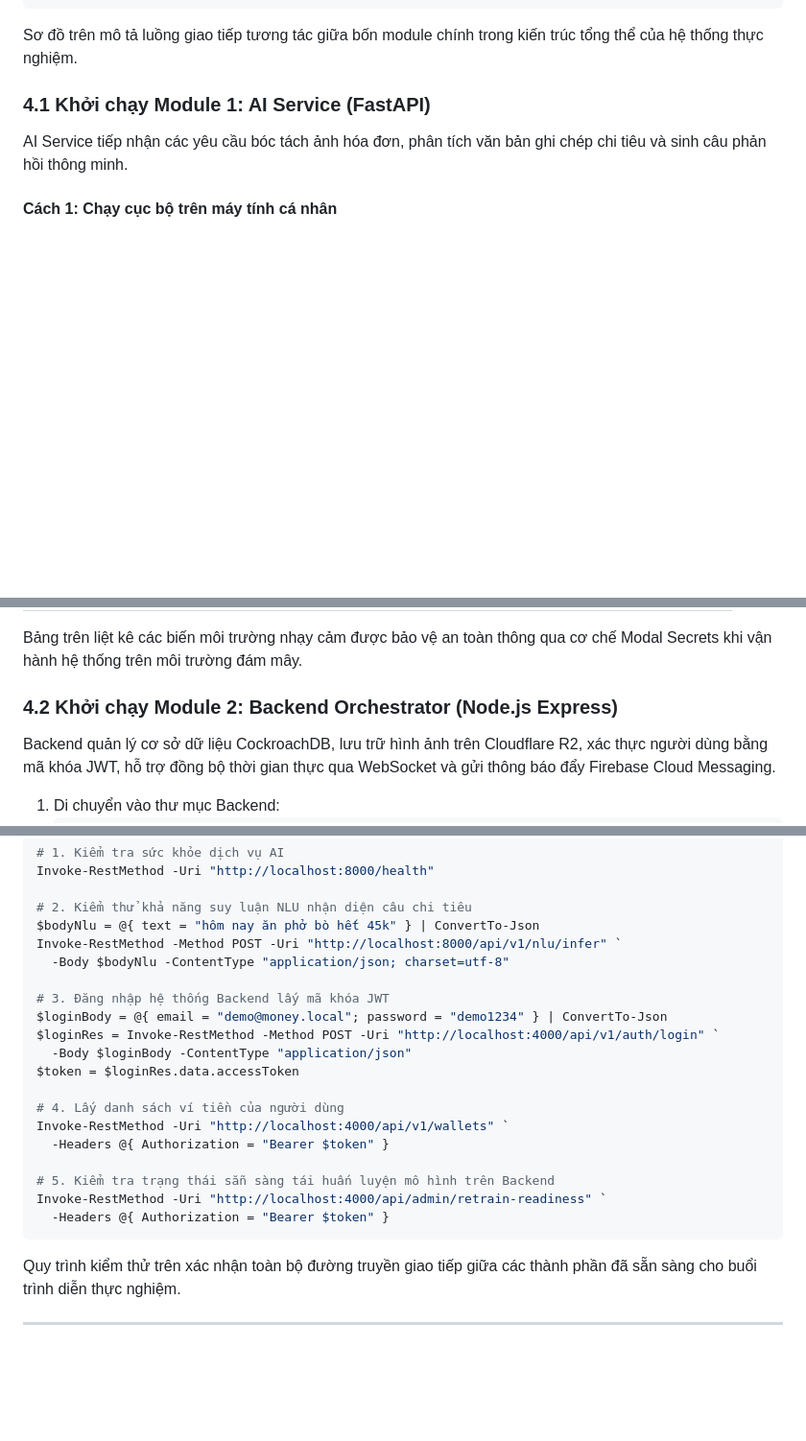
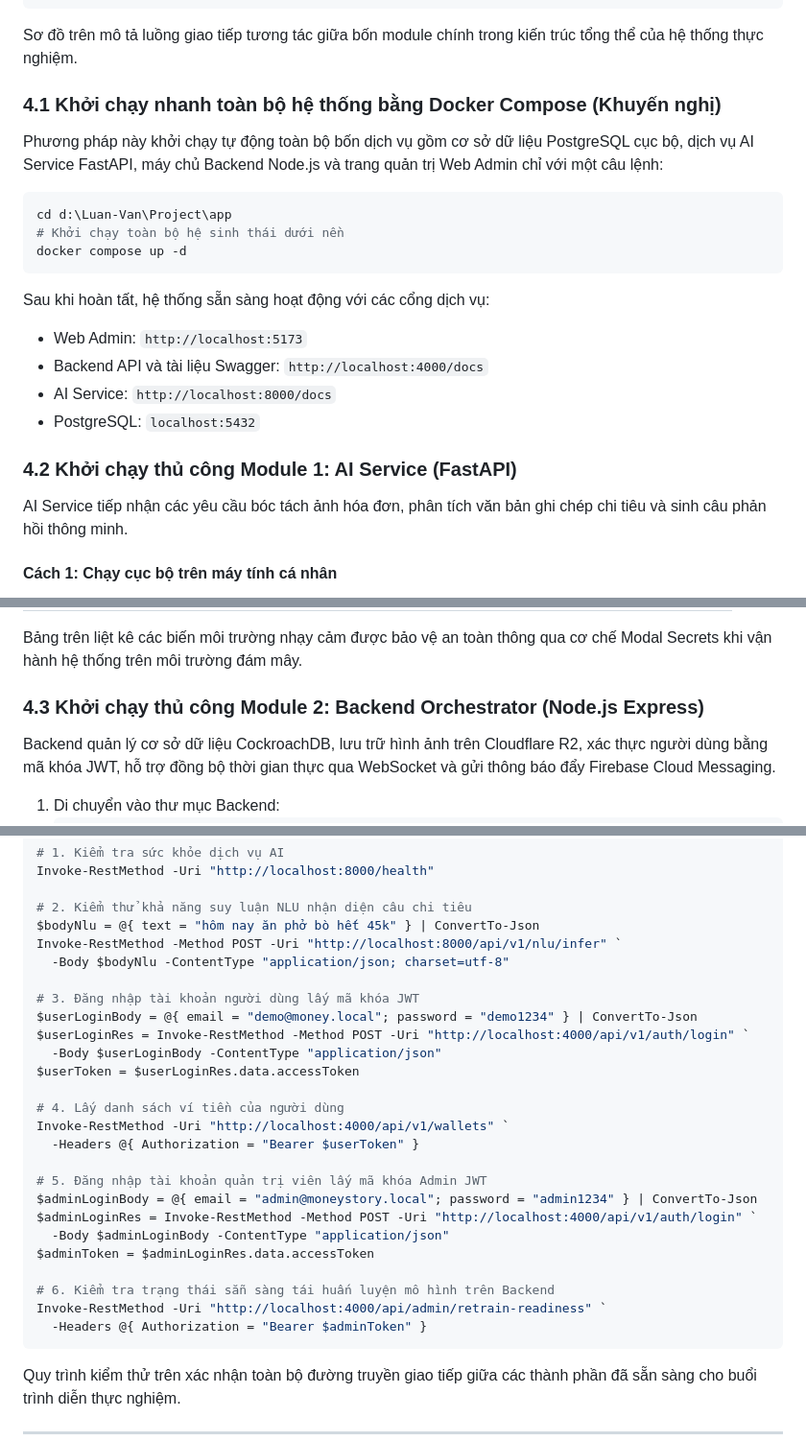
Before and after one commit to maikhang160504/spending-diary, a Markdown page: setup.md, 3 parts joined by grey strips. Shown at 96% size. GitHub-like rendering; blank space fills up the shorter version.

Commit message:
docs: finalize and polish setup.md (added Docker quickstart, fixed smoke tests with admin JWT, verified formatting)

````diff
--- a/setup.md
+++ b/setup.md
@@ -242,7 +242,21 @@ Hệ thống được cấu trúc thành bốn thành phần hoạt động ph
 
 Sơ đồ trên mô tả luồng giao tiếp tương tác giữa bốn module chính trong kiến trúc tổng thể của hệ thống thực nghiệm.
 
-### 4.1 Khởi chạy Module 1: AI Service (FastAPI)
+### 4.1 Khởi chạy nhanh toàn bộ hệ thống bằng Docker Compose (Khuyến nghị)
+
+Phương pháp này khởi chạy tự động toàn bộ bốn dịch vụ gồm cơ sở dữ liệu PostgreSQL cục bộ, dịch vụ AI Service FastAPI, máy chủ Backend Node.js và trang quản trị Web Admin chỉ với một câu lệnh:
+```bash
+cd d:\Luan-Van\Project\app
+# Khởi chạy toàn bộ hệ sinh thái dưới nền
+docker compose up -d
+```
+Sau khi hoàn tất, hệ thống sẵn sàng hoạt động với các cổng dịch vụ:
+- Web Admin: `http://localhost:5173`
+- Backend API và tài liệu Swagger: `http://localhost:4000/docs`
+- AI Service: `http://localhost:8000/docs`
+- PostgreSQL: `localhost:5432`
+
+### 4.2 Khởi chạy thủ công Module 1: AI Service (FastAPI)
 
 AI Service tiếp nhận các yêu cầu bóc tách ảnh hóa đơn, phân tích văn bản ghi chép chi tiêu và sinh câu phản hồi thông minh.
 
@@ -336,7 +350,7 @@ Bảng danh mục khóa bảo mật Modal Secrets:
 
 Bảng trên liệt kê các biến môi trường nhạy cảm được bảo vệ an toàn thông qua cơ chế Modal Secrets khi vận hành hệ thống trên môi trường đám mây.
 
-### 4.2 Khởi chạy Module 2: Backend Orchestrator (Node.js Express)
+### 4.3 Khởi chạy thủ công Module 2: Backend Orchestrator (Node.js Express)
 
 Backend quản lý cơ sở dữ liệu CockroachDB, lưu trữ hình ảnh trên Cloudflare R2, xác thực người dùng bằng mã khóa JWT, hỗ trợ đồng bộ thời gian thực qua WebSocket và gửi thông báo đẩy Firebase Cloud Messaging.
 
@@ -440,19 +454,25 @@ $bodyNlu = @{ text = "hôm nay ăn phở bò hết 45k" } | ConvertTo-Json
 Invoke-RestMethod -Method POST -Uri "http://localhost:8000/api/v1/nlu/infer" `
   -Body $bodyNlu -ContentType "application/json; charset=utf-8"
 
-# 3. Đăng nhập hệ thống Backend lấy mã khóa JWT
-$loginBody = @{ email = "demo@money.local"; password = "demo1234" } | ConvertTo-Json
-$loginRes = Invoke-RestMethod -Method POST -Uri "http://localhost:4000/api/v1/auth/login" `
-  -Body $loginBody -ContentType "application/json"
-$token = $loginRes.data.accessToken
+# 3. Đăng nhập tài khoản người dùng lấy mã khóa JWT
+$userLoginBody = @{ email = "demo@money.local"; password = "demo1234" } | ConvertTo-Json
+$userLoginRes = Invoke-RestMethod -Method POST -Uri "http://localhost:4000/api/v1/auth/login" `
+  -Body $userLoginBody -ContentType "application/json"
+$userToken = $userLoginRes.data.accessToken
 
 # 4. Lấy danh sách ví tiền của người dùng
 Invoke-RestMethod -Uri "http://localhost:4000/api/v1/wallets" `
-  -Headers @{ Authorization = "Bearer $token" }
+  -Headers @{ Authorization = "Bearer $userToken" }
 
-# 5. Kiểm tra trạng thái sẵn sàng tái huấn luyện mô hình trên Backend
+# 5. Đăng nhập tài khoản quản trị viên lấy mã khóa Admin JWT
+$adminLoginBody = @{ email = "admin@moneystory.local"; password = "admin1234" } | ConvertTo-Json
+$adminLoginRes = Invoke-RestMethod -Method POST -Uri "http://localhost:4000/api/v1/auth/login" `
+  -Body $adminLoginBody -ContentType "application/json"
+$adminToken = $adminLoginRes.data.accessToken
+
+# 6. Kiểm tra trạng thái sẵn sàng tái huấn luyện mô hình trên Backend
 Invoke-RestMethod -Uri "http://localhost:4000/api/admin/retrain-readiness" `
-  -Headers @{ Authorization = "Bearer $token" }
+  -Headers @{ Authorization = "Bearer $adminToken" }
 ```
 
 Quy trình kiểm thử trên xác nhận toàn bộ đường truyền giao tiếp giữa các thành phần đã sẵn sàng cho buổi trình diễn thực nghiệm.
````
Also changed, not shown: other parts of setup.md (+2 -2 lines).
